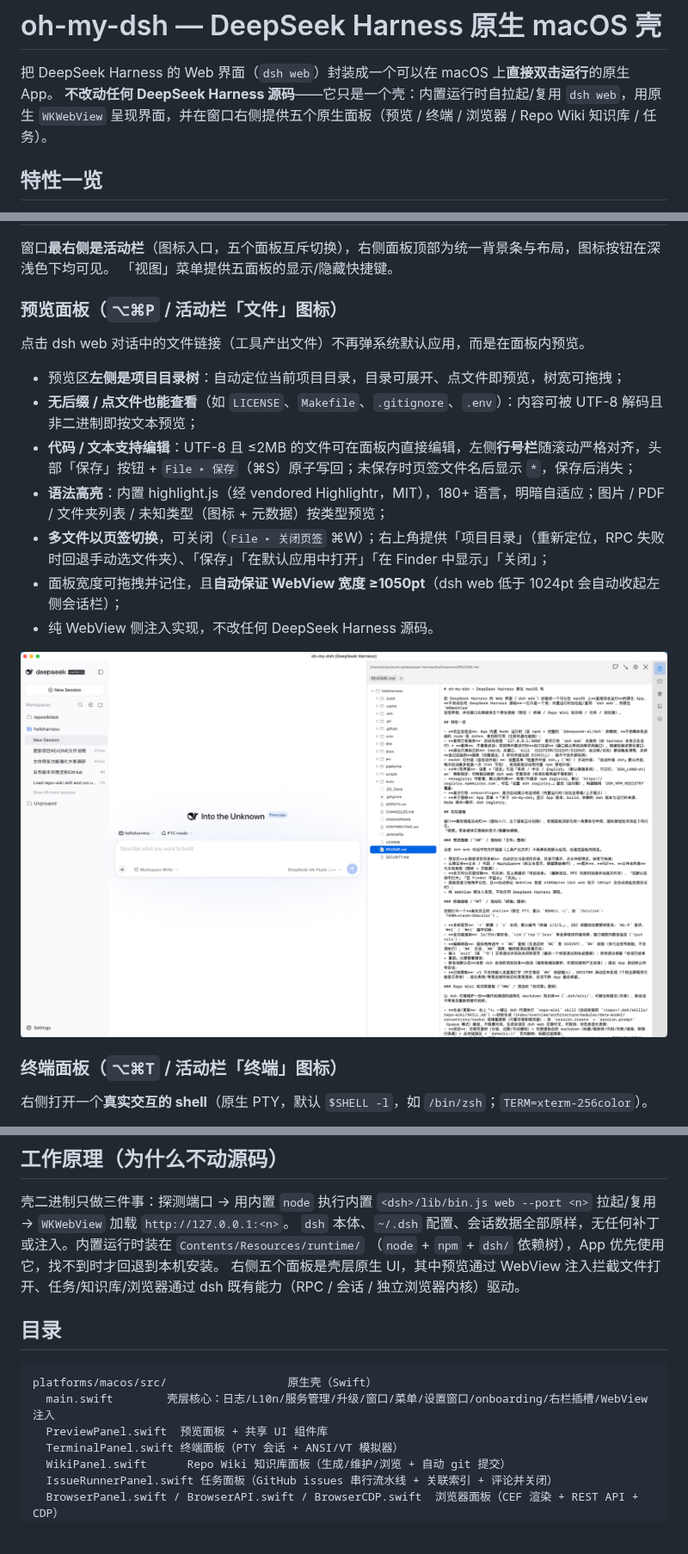
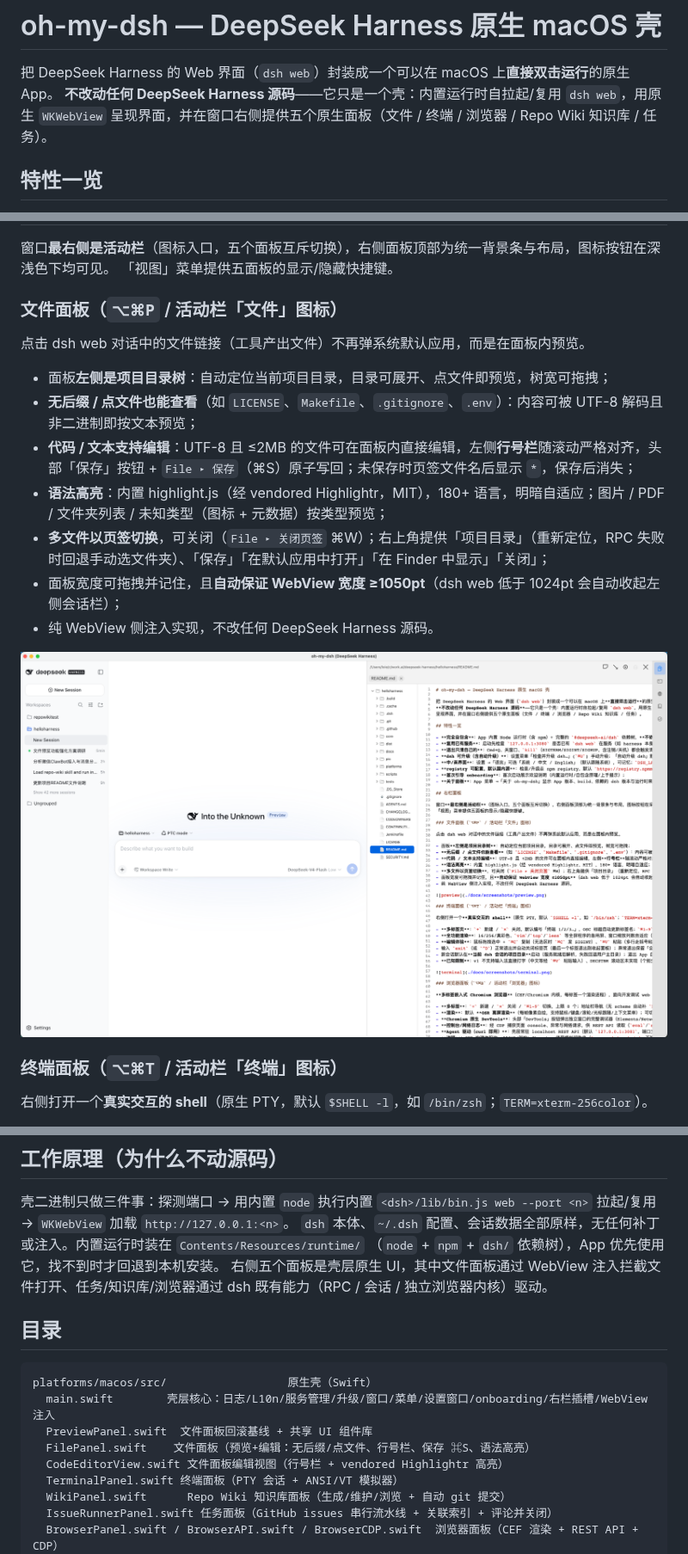
Before and after one commit to insky2005/oh-my-dsh, a Markdown page: README.md, 3 parts joined by grey strips. Shown at 86% size. Drawn GitHub-style; pictures changed too: docs/screenshots/files.png (added); blank space fills up the shorter version.

Commit message:
docs(readme): rename preview panel to file panel
The preview panel is now implemented by FilePanel (strengthened fork; the
original PreviewPanel.swift is kept as rollback baseline). Rename the README
panel name to 文件面板 / File Panel and update the directory listing to include
FilePanel.swift and CodeEditorView.swift.

````diff
--- a/README.md
+++ b/README.md
@@ -2,7 +2,7 @@
 
 把 DeepSeek Harness 的 Web 界面（`dsh web`）封装成一个可以在 macOS 上**直接双击运行**的原生 App。
 **不改动任何 DeepSeek Harness 源码**——它只是一个壳：内置运行时自拉起/复用 `dsh web`，用原生 `WKWebView`
-呈现界面，并在窗口右侧提供五个原生面板（预览 / 终端 / 浏览器 / Repo Wiki 知识库 / 任务）。
+呈现界面，并在窗口右侧提供五个原生面板（文件 / 终端 / 浏览器 / Repo Wiki 知识库 / 任务）。
 
 ## 特性一览
 
@@ -20,11 +20,11 @@
 窗口**最右侧是活动栏**（图标入口，五个面板互斥切换），右侧面板顶部为统一背景条与布局，图标按钮在深浅色下均可见。
 「视图」菜单提供五面板的显示/隐藏快捷键。
 
-### 预览面板（`⌥⌘P` / 活动栏「文件」图标）
+### 文件面板（`⌥⌘P` / 活动栏「文件」图标）
 
 点击 dsh web 对话中的文件链接（工具产出文件）不再弹系统默认应用，而是在面板内预览。
 
-- 预览区**左侧是项目目录树**：自动定位当前项目目录，目录可展开、点文件即预览，树宽可拖拽；
+- 面板**左侧是项目目录树**：自动定位当前项目目录，目录可展开、点文件即预览，树宽可拖拽；
 - **无后缀 / 点文件也能查看**（如 `LICENSE`、`Makefile`、`.gitignore`、`.env`）：内容可被 UTF-8 解码且非二进制即按文本预览；
 - **代码 / 文本支持编辑**：UTF-8 且 ≤2MB 的文件可在面板内直接编辑，左侧**行号栏**随滚动严格对齐，头部「保存」按钮 + `File ▸ 保存`（⌘S）原子写回；未保存时页签文件名后显示 `*`，保存后消失；
 - **语法高亮**：内置 highlight.js（经 vendored Highlightr，MIT），180+ 语言，明暗自适应；图片 / PDF / 文件夹列表 / 未知类型（图标 + 元数据）按类型预览；
@@ -32,7 +32,7 @@
 - 面板宽度可拖拽并记住，且**自动保证 WebView 宽度 ≥1050pt**（dsh web 低于 1024pt 会自动收起左侧会话栏）；
 - 纯 WebView 侧注入实现，不改任何 DeepSeek Harness 源码。
 
-![preview](./docs/screenshots/preview.png)
+![files](./docs/screenshots/files.png)
 
 ### 终端面板（`⌥⌘T` / 活动栏「终端」图标）
 
@@ -220,14 +220,16 @@ open "dist/oh-my-dsh.app"
 壳二进制只做三件事：探测端口 → 用内置 `node` 执行内置 `<dsh>/lib/bin.js web --port <n>` 拉起/复用 → `WKWebView` 加载 `http://127.0.0.1:<n>`。
 `dsh` 本体、`~/.dsh` 配置、会话数据全部原样，无任何补丁或注入。内置运行时装在 `Contents/Resources/runtime/`
 （`node` + `npm` + `dsh/` 依赖树），App 优先使用它，找不到时才回退到本机安装。
-右侧五个面板是壳层原生 UI，其中预览通过 WebView 注入拦截文件打开、任务/知识库/浏览器通过 dsh 既有能力（RPC / 会话 / 独立浏览器内核）驱动。
+右侧五个面板是壳层原生 UI，其中文件面板通过 WebView 注入拦截文件打开、任务/知识库/浏览器通过 dsh 既有能力（RPC / 会话 / 独立浏览器内核）驱动。
 
 ## 目录
 
 ```
 platforms/macos/src/                  原生壳（Swift）
   main.swift        壳层核心：日志/L10n/服务管理/升级/窗口/菜单/设置窗口/onboarding/右栏插槽/WebView 注入
-  PreviewPanel.swift  预览面板 + 共享 UI 组件库
+  PreviewPanel.swift  文件面板回滚基线 + 共享 UI 组件库
+  FilePanel.swift    文件面板（预览+编辑：无后缀/点文件、行号栏、保存 ⌘S、语法高亮）
+  CodeEditorView.swift 文件面板编辑视图（行号栏 + vendored Highlightr 高亮）
   TerminalPanel.swift 终端面板（PTY 会话 + ANSI/VT 模拟器）
   WikiPanel.swift      Repo Wiki 知识库面板（生成/维护/浏览 + 自动 git 提交）
   IssueRunnerPanel.swift 任务面板（GitHub issues 串行流水线 + 关联索引 + 评论并关闭）
````
